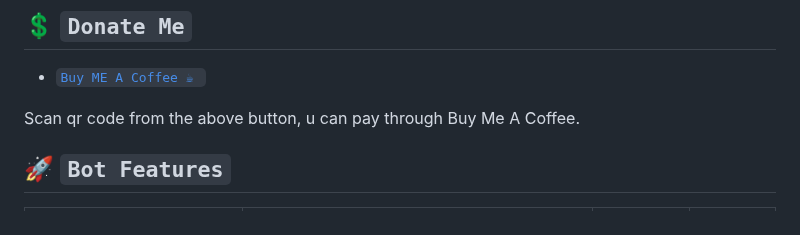
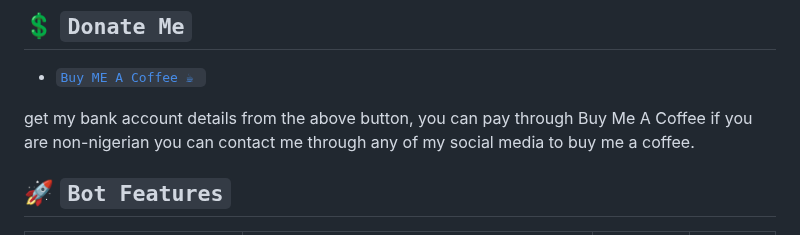
Before and after one commit to posh1103/WALLYJAYTECH-MD, a Markdown page: README.md, the part around the change. Rendered like a GitHub page.

```diff
--- a/README.md
+++ b/README.md
@@ -57,7 +57,7 @@ Thanks to all contributors! 🚀
 - [`Buy ME A Coffee ☕ `](https://ibb.co/gw371BN)
 
 <p align="left">
-Scan qr code from the above button, u can pay through Buy Me A Coffee.
+get my bank account details from the above button, you can pay through Buy Me A Coffee if you are non-nigerian you can contact me through any of my social media to buy me a coffee.
 </p>
 
 
```
